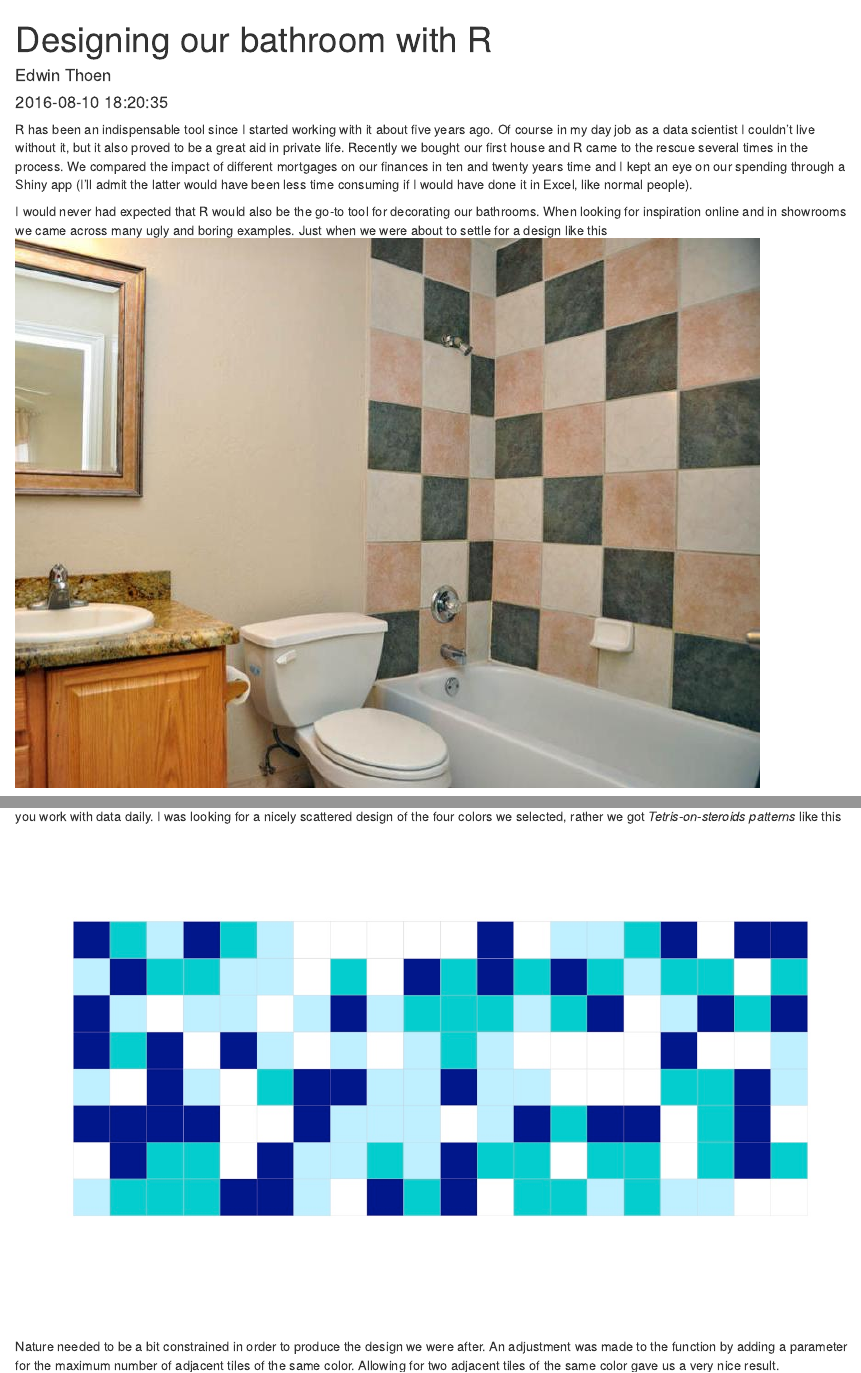
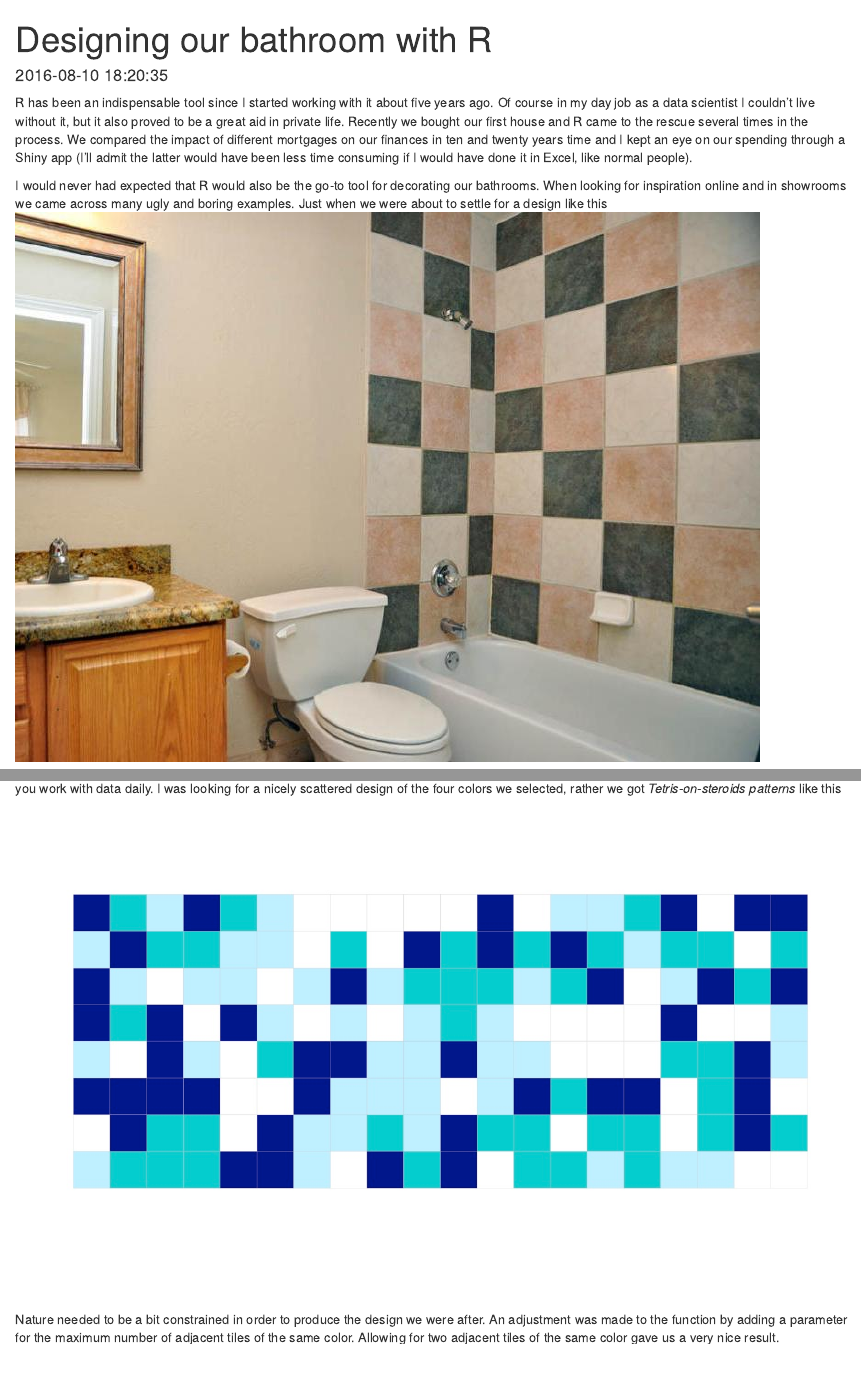
Before and after one commit to EdwinTh/EdwinTh.github.io, an R Markdown document (_source/bathroom-with-r/2016-08-01-bathroom-with-r.Rmd): the page in a window 1100 px wide, from its top, and a second part further down, joined at a grey line. Rendered offline with R 4.5, knitr and Pandoc, with nearby package versions.

Commit message:
removed name from Rmd

```diff
--- a/_source/bathroom-with-r/2016-08-01-bathroom-with-r.Rmd
+++ b/_source/bathroom-with-r/2016-08-01-bathroom-with-r.Rmd
@@ -2,7 +2,6 @@
 layout: post
 categories: blog
 title: Designing our bathroom with R
-author: Edwin Thoen
 date: "`r Sys.time()`"
 base-url: https://EdwinTh.github.io
 tags: [random pattern, bathroon design, R, geom_tile]
```
Also changed, not shown: 11 other files.
